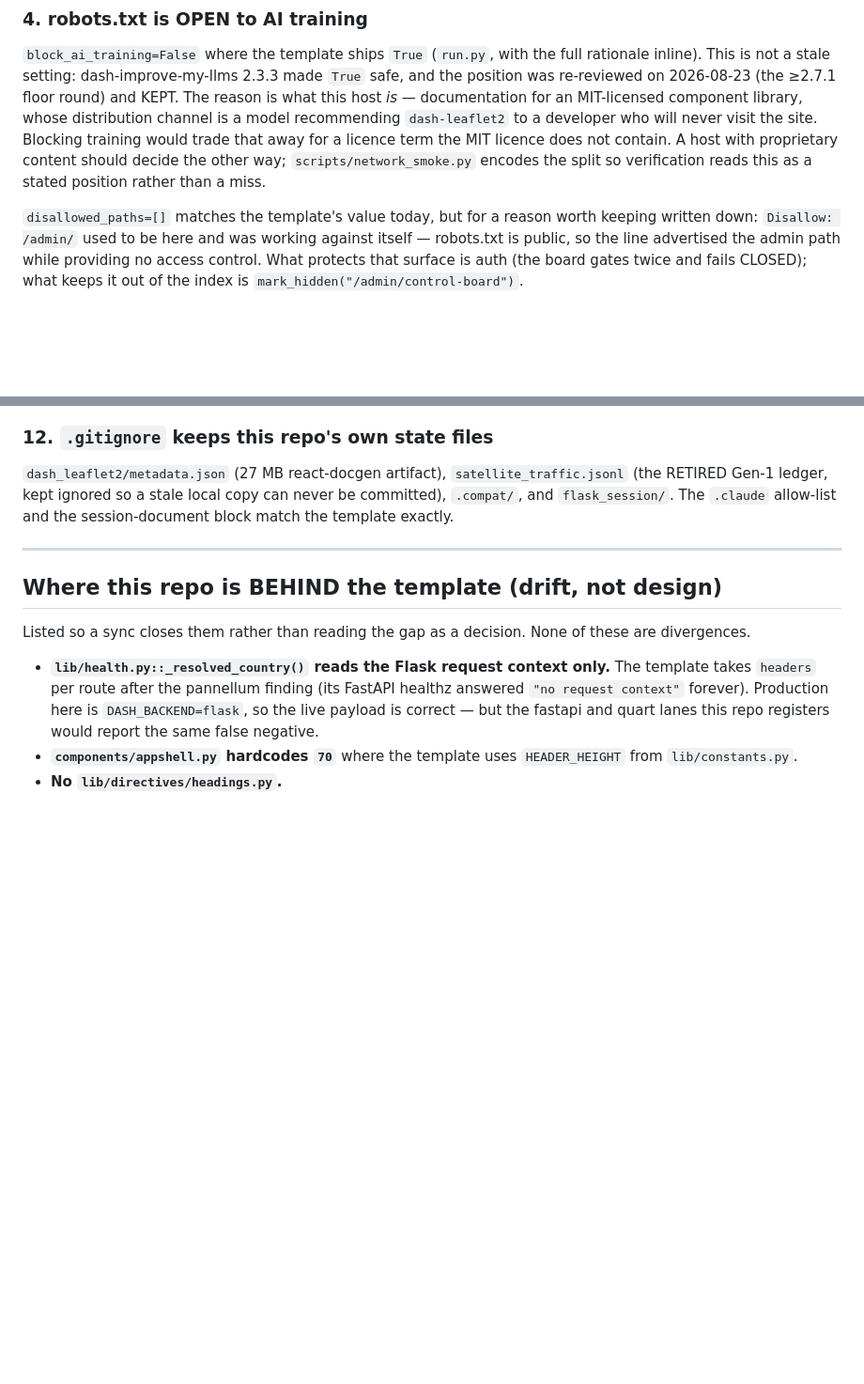
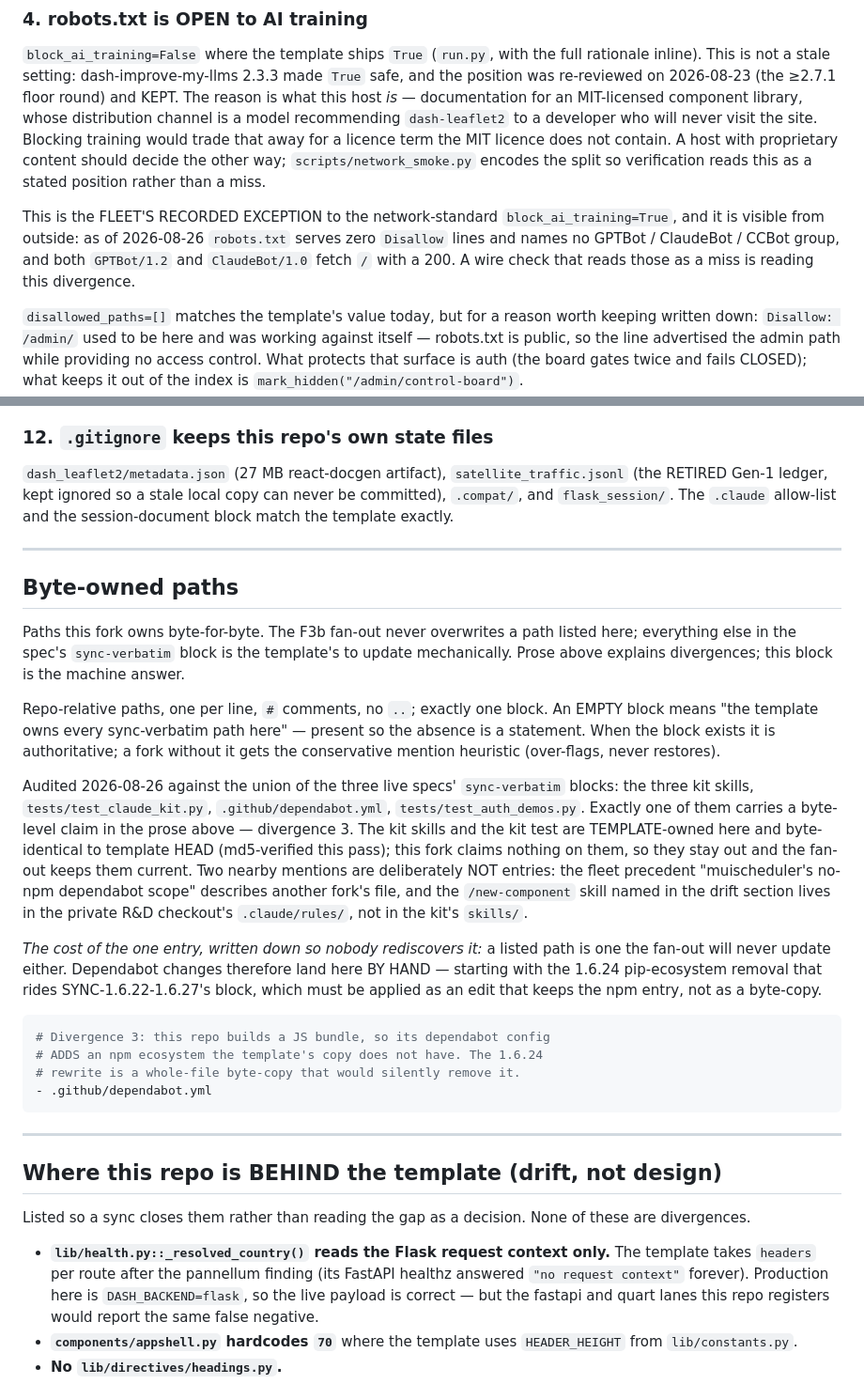
Before and after one commit to pip-install-python/dash-leaflet2, a Markdown page: DIVERGENCES.md, 2 parts joined by grey strips. Shown at 94% size. GitHub-like rendering; blank space fills up the shorter version.

Commit message:
DIVERGENCES gains its machine half: dependabot.yml is byte-owned here
SYNC-1.6.17-1.6.21 item 1. The fan-out honours DIVERGENCES.md by never
overwriting a byte-owned path, and until now this repo answered it with
prose only — the conservative mention heuristic, which over-flags and
cannot distinguish a byte claim from an explanation.

Audited the prose against the union of the three live specs'
sync-verbatim blocks. Exactly one path carries a byte-level claim:
`.github/dependabot.yml`, which divergence 3 records as ADDING an npm
ecosystem because this repo actually builds a JS bundle. The 1.6.24
rewrite in SYNC-1.6.22-1.6.27's block is a whole-file copy that removes
the pip entry — and would remove npm with it. One entry, listed, with
the cost written down: a byte-owned path is one the fan-out will never
update either, so dependabot changes land here by hand.

The three kit skills and the kit test stay OUT: they are template-owned
here and byte-identical to template HEAD. Two near-misses the heuristic
would have flagged are named as non-entries — the muischeduler
precedent (another fork's file) and the /new-component skill (private
R&D checkout, not the kit's skills/).

Also records the AI-training-open posture as the fleet's recorded
exception with its wire evidence: robots.txt serves zero Disallow lines
and names no AI-bot group; GPTBot/1.2 and ClaudeBot/1.0 both get 200
on / (2026-08-26).

The two kit files in this commit are no-ops against origin/main — the
F3b fan-out already landed those bytes in #22/#23; this checkout was
stale and re-derived them identically (md5-verified).

````diff
--- a/DIVERGENCES.md
+++ b/DIVERGENCES.md
@@ -80,6 +80,13 @@ site. Blocking training would trade that away for a licence term the
 MIT licence does not contain. A host with proprietary content should
 decide the other way; `scripts/network_smoke.py` encodes the split so
 verification reads this as a stated position rather than a miss.
+
+This is the FLEET'S RECORDED EXCEPTION to the network-standard
+`block_ai_training=True`, and it is visible from outside: as of
+2026-08-26 `robots.txt` serves zero `Disallow` lines and names no
+GPTBot / ClaudeBot / CCBot group, and both `GPTBot/1.2` and
+`ClaudeBot/1.0` fetch `/` with a 200. A wire check that reads those
+as a miss is reading this divergence.
 
 `disallowed_paths=[]` matches the template's value today, but for a
 reason worth keeping written down: `Disallow: /admin/` used to be
@@ -188,6 +195,46 @@ block match the template exactly.
 
 ---
 
+## Byte-owned paths
+
+Paths this fork owns byte-for-byte. The F3b fan-out never overwrites
+a path listed here; everything else in the spec's `sync-verbatim`
+block is the template's to update mechanically. Prose above explains
+divergences; this block is the machine answer.
+
+Repo-relative paths, one per line, `#` comments, no `..`; exactly one
+block. An EMPTY block means "the template owns every sync-verbatim
+path here" — present so the absence is a statement. When the block
+exists it is authoritative; a fork without it gets the conservative
+mention heuristic (over-flags, never restores).
+
+Audited 2026-08-26 against the union of the three live specs'
+`sync-verbatim` blocks: the three kit skills, `tests/test_claude_kit.py`,
+`.github/dependabot.yml`, `tests/test_auth_demos.py`. Exactly one of
+them carries a byte-level claim in the prose above — divergence 3. The
+kit skills and the kit test are TEMPLATE-owned here and byte-identical
+to template HEAD (md5-verified this pass); this fork claims nothing on
+them, so they stay out and the fan-out keeps them current. Two nearby
+mentions are deliberately NOT entries: the fleet precedent
+"muischeduler's no-npm dependabot scope" describes another fork's file,
+and the `/new-component` skill named in the drift section lives in the
+private R&D checkout's `.claude/rules/`, not in the kit's `skills/`.
+
+*The cost of the one entry, written down so nobody rediscovers it:*
+a listed path is one the fan-out will never update either. Dependabot
+changes therefore land here BY HAND — starting with the 1.6.24
+pip-ecosystem removal that rides SYNC-1.6.22-1.6.27's block, which must
+be applied as an edit that keeps the npm entry, not as a byte-copy.
+
+```yaml byte-owned
+# Divergence 3: this repo builds a JS bundle, so its dependabot config
+# ADDS an npm ecosystem the template's copy does not have. The 1.6.24
+# rewrite is a whole-file byte-copy that would silently remove it.
+- .github/dependabot.yml
+```
+
+---
+
 ## Where this repo is BEHIND the template (drift, not design)
 
 Listed so a sync closes them rather than reading the gap as a
````
